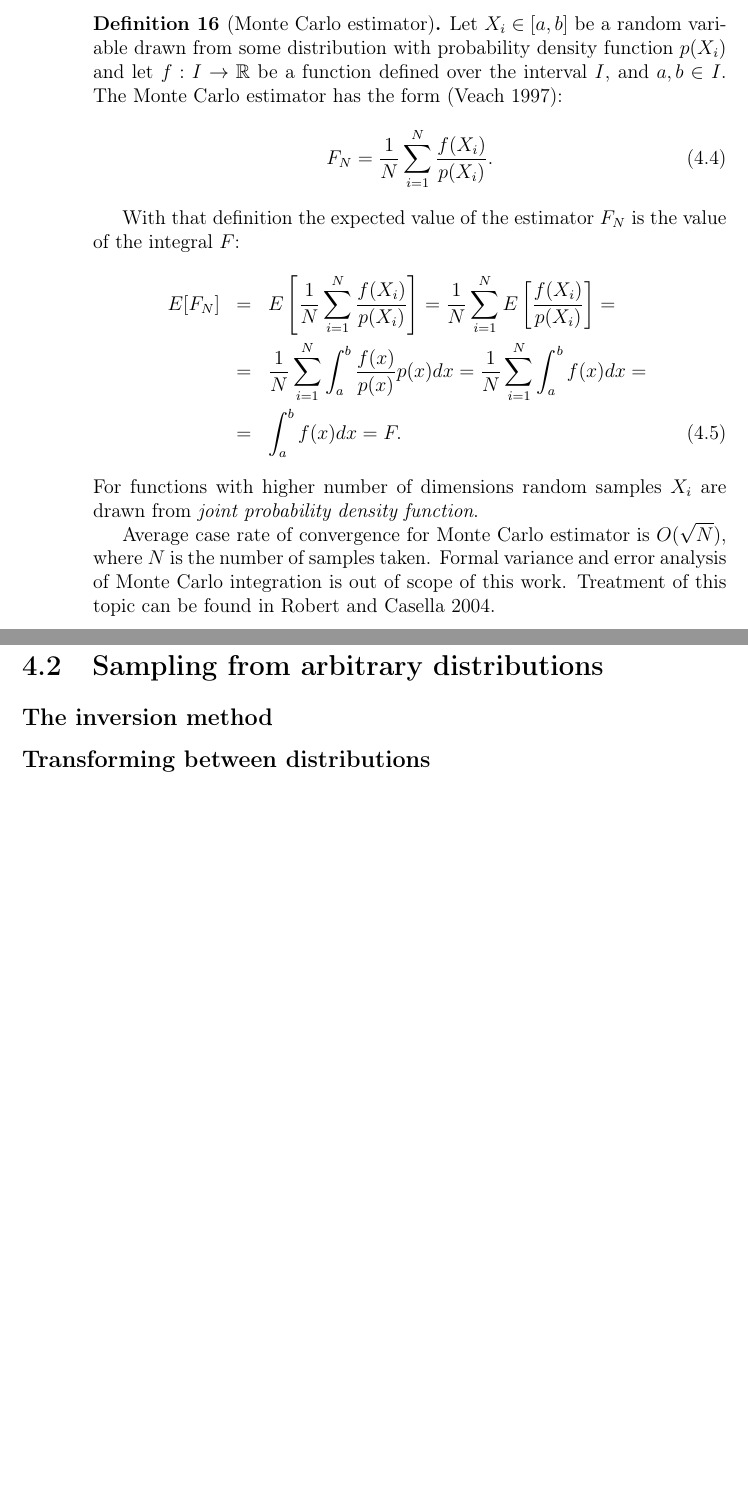
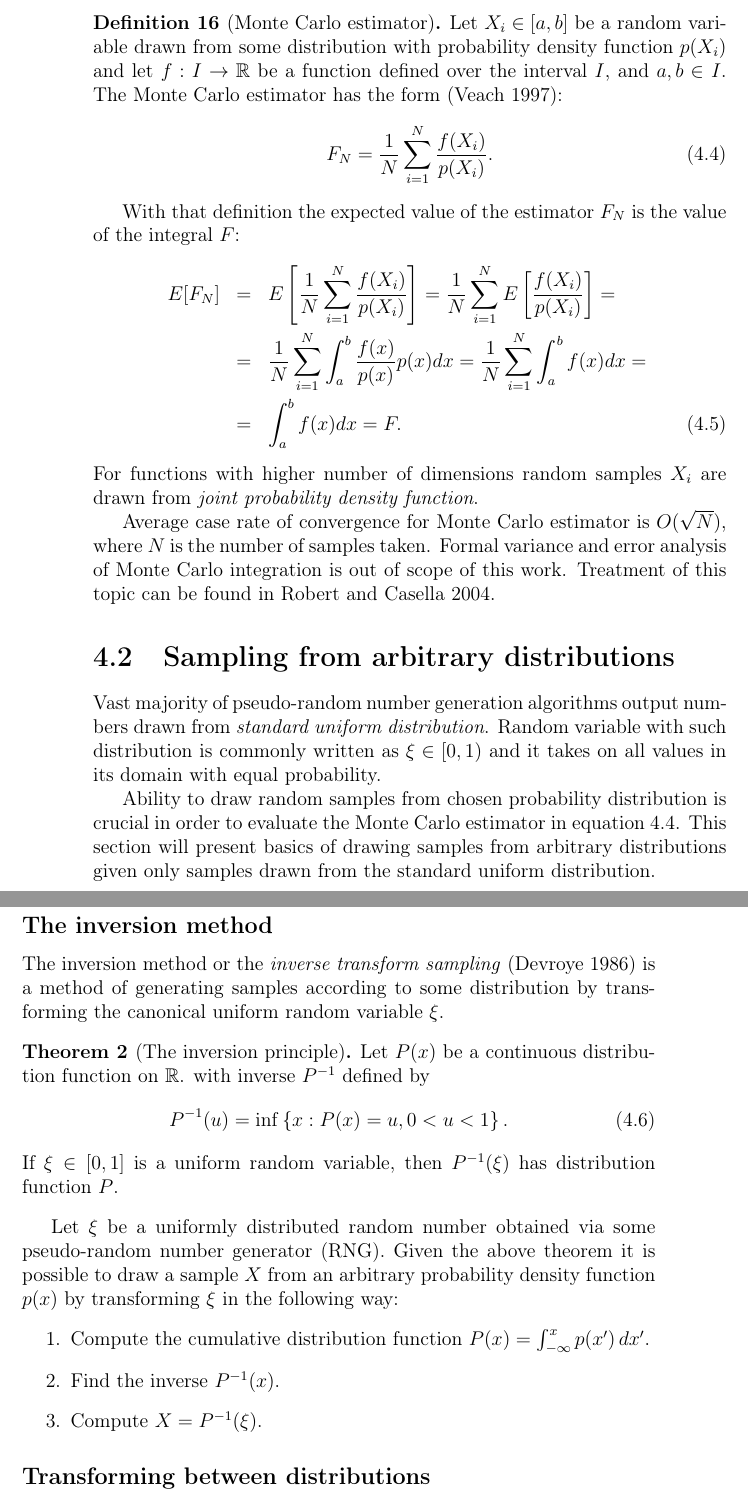
Before and after one commit to Nadrin/thesis, a LaTeX thesis (thesis.tex, which reads chapters/montecarlo/montecarlo.tex): two parts of pages 20 and 21 of 29, joined at a grey line, cut so that both start at the same text, the shorter picture padded with empty space. Compiled offline with pdfLaTeX.

Commit message:
Described the inversion method in chapter 4.

```diff
--- a/chapters/montecarlo/montecarlo.tex
+++ b/chapters/montecarlo/montecarlo.tex
@@ -24,6 +24,7 @@ which has simple interpretation that the area under the curve is the width of it
 \begin{df}[Monte Carlo estimator]
   Let $X_{i} \in [a,b]$ be a random variable drawn from some distribution with probability density function $p(X_{i})$ and let $f: I \rightarrow \mathbb{R}$ be a function defined over the interval $I$, and $a,b \in I$. The Monte Carlo estimator has the form \parencite{veach97}:
 \begin{equation}
+\label{eq:mcestimator}
   F_{N} = \frac{1}{N} \sum_{i=1}^{N} \frac{f(X_{i})}{p(X_{i})}.
 \end{equation}
 \end{df}
@@ -38,11 +39,28 @@ With that definition the expected value of the estimator $F_{N}$ is the value of
 For functions with higher number of dimensions random samples $X_{i}$ are drawn from \emph{joint probability density function}.
 
 Average case rate of convergence for Monte Carlo estimator is $O(\sqrt{N})$, where $N$ is the number of samples taken. Formal variance and error analysis of Monte Carlo integration is out of scope of this work. Treatment of this topic can be found in \cite{robert2004}.
-\vfill
 
 \section{Sampling from arbitrary distributions}
+Vast majority of pseudo-random number generation algorithms output numbers drawn from \emph{standard uniform distribution}. Random variable with such distribution is commonly written as $\xi \in [0,1)$ and it takes on all values in its domain with equal probability.
+
+Ability to draw random samples from chosen probability distribution is crucial in order to evaluate the Monte Carlo estimator in equation \ref{eq:mcestimator}. This section will present basics of drawing samples from arbitrary distributions given only samples drawn from the standard uniform distribution.
 
 \subsection{The inversion method}
+The inversion method or the \emph{inverse transform sampling} \parencite{devroye86} is a method of generating samples according to some distribution by transforming the canonical uniform random variable $\xi$.
+\begin{thm}[The inversion principle]
+  Let $P(x)$ be a continuous distribution function on $\mathbb{R}$. with inverse $P^{-1}$ defined by
+  \begin{equation}
+    P^{-1}(u) = \inf \left\{ x:P(x)=u, 0 < u < 1 \right\}.
+  \end{equation}
+If $\xi \in [0,1]$ is a uniform random variable, then $P^{-1}(\xi)$ has distribution function $P$.
+\end{thm}
+
+Let $\xi$ be a uniformly distributed random number obtained via some pseudo-random number generator (RNG). Given the above theorem it is possible to draw a sample $X$ from an arbitrary probability density function $p(x)$ by transforming $\xi$ in the following way:
+\begin{enumerate}
+\item Compute the cumulative distribution function $P(x) = \int_{-\infty}^{x} p(x') \,dx'$.
+\item Find the inverse $P^{-1}(x)$.
+\item Compute $X = P^{-1}(\xi)$.
+\end{enumerate}
 
 \subsection{Transforming between distributions}
 
```
Also changed, not shown: chapters/montecarlo/montecarlo.bib (+7 -0 lines).
